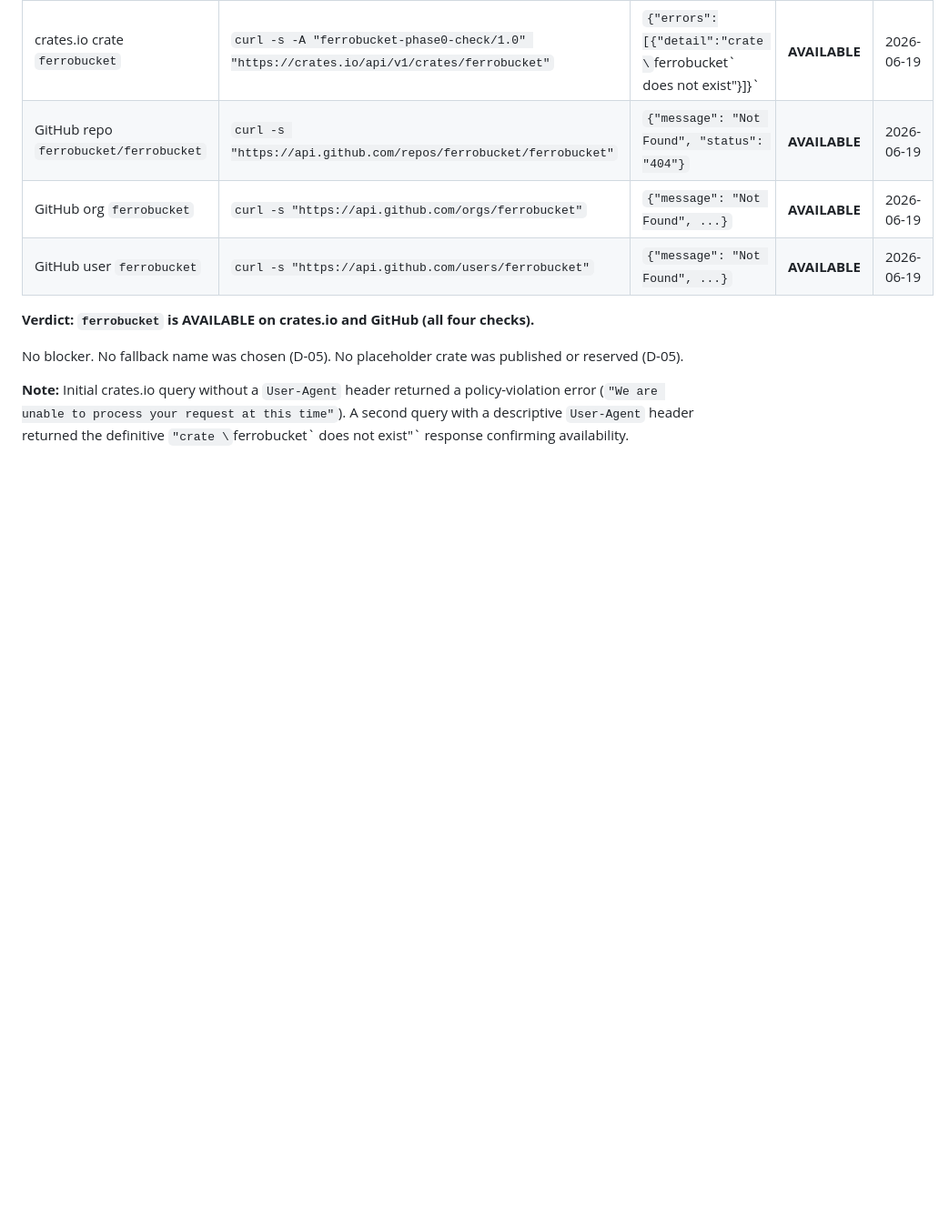
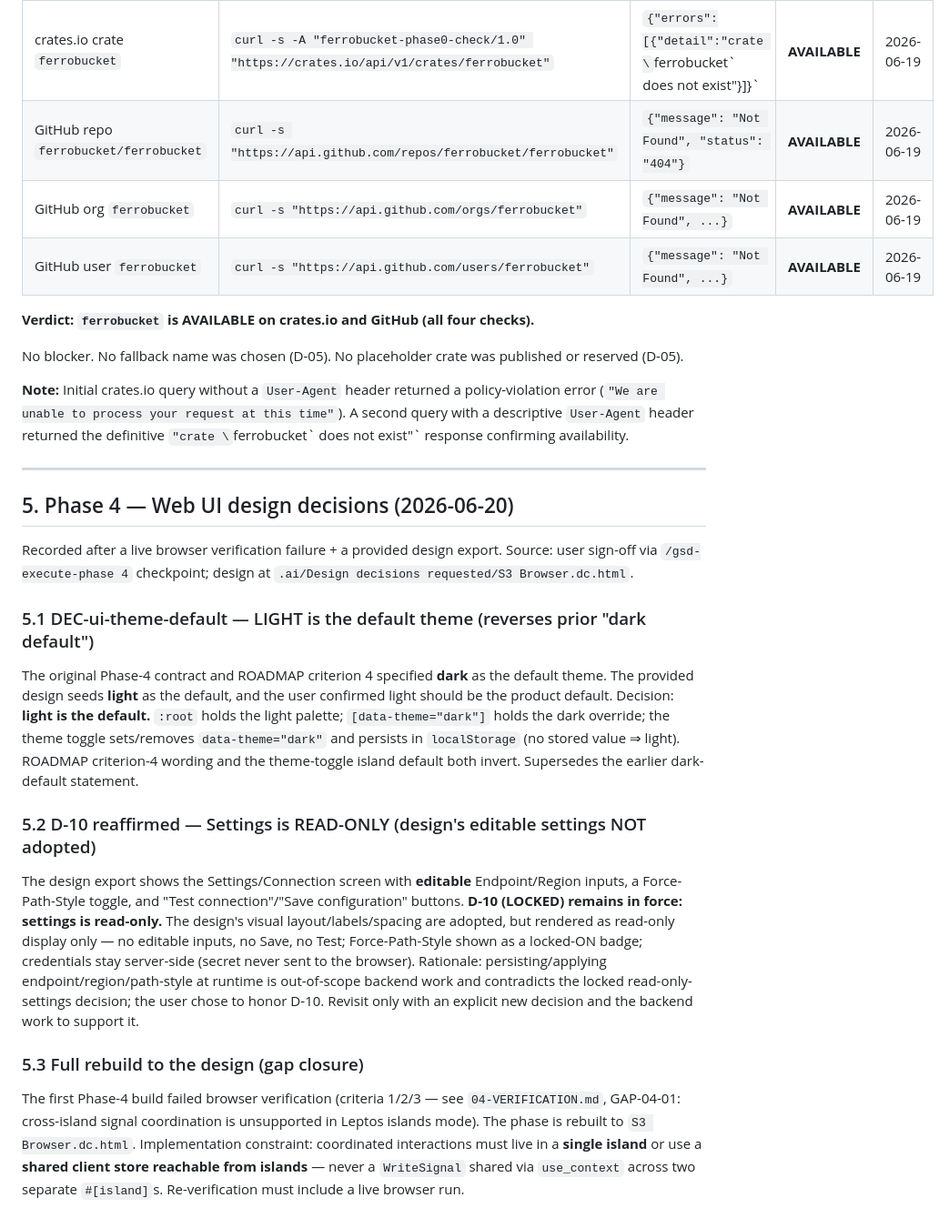
Before and after one commit to litvancom/ferrobucket, a Markdown page: docs/DECISIONS.md, the part around the change. Shown at 91% size. GitHub-like rendering; blank space fills up the shorter version.

Commit message:
docs(phase-04): adopt design rebuild + light default; reaffirm D-10 read-only
After browser-verification gaps (04-VERIFICATION.md) and a provided design export, the user
chose a full rebuild to .ai/Design decisions requested/S3 Browser.dc.html. Records:
- DEC-ui-theme-default: light is the new default theme (reverses dark default)
- D-10 reaffirmed: Settings stays read-only — the mockup's editable settings are NOT built
- island-coordination architecture is the load-bearing fix (single island / shared store)
UI-SPEC updated: light-default palette (design tokens), rebuild directive, settings note.
VERIFICATION: remediation directive added. DECISIONS §5 added.

```diff
--- a/docs/DECISIONS.md
+++ b/docs/DECISIONS.md
@@ -354,3 +354,39 @@ output-name = "ferrobucket-ui"
 No blocker. No fallback name was chosen (D-05). No placeholder crate was published or reserved (D-05).
 
 **Note:** Initial crates.io query without a `User-Agent` header returned a policy-violation error (`"We are unable to process your request at this time"`). A second query with a descriptive `User-Agent` header returned the definitive `"crate \`ferrobucket\` does not exist"` response confirming availability.
+
+---
+
+## 5. Phase 4 — Web UI design decisions (2026-06-20)
+
+Recorded after a live browser verification failure + a provided design export. Source: user
+sign-off via `/gsd-execute-phase 4` checkpoint; design at `.ai/Design decisions requested/S3 Browser.dc.html`.
+
+### 5.1 DEC-ui-theme-default — LIGHT is the default theme (reverses prior "dark default")
+
+The original Phase-4 contract and ROADMAP criterion 4 specified **dark** as the default theme.
+The provided design seeds **light** as the default, and the user confirmed light should be the
+product default. Decision: **light is the default.** `:root` holds the light palette;
+`[data-theme="dark"]` holds the dark override; the theme toggle sets/removes `data-theme="dark"`
+and persists in `localStorage` (no stored value ⇒ light). ROADMAP criterion-4 wording and the
+theme-toggle island default both invert. Supersedes the earlier dark-default statement.
+
+### 5.2 D-10 reaffirmed — Settings is READ-ONLY (design's editable settings NOT adopted)
+
+The design export shows the Settings/Connection screen with **editable** Endpoint/Region inputs,
+a Force-Path-Style toggle, and "Test connection"/"Save configuration" buttons. **D-10 (LOCKED)
+remains in force: settings is read-only.** The design's visual layout/labels/spacing are adopted,
+but rendered as read-only display only — no editable inputs, no Save, no Test; Force-Path-Style
+shown as a locked-ON badge; credentials stay server-side (secret never sent to the browser).
+Rationale: persisting/applying endpoint/region/path-style at runtime is out-of-scope backend work
+and contradicts the locked read-only-settings decision; the user chose to honor D-10. Revisit only
+with an explicit new decision and the backend work to support it.
+
+### 5.3 Full rebuild to the design (gap closure)
+
+The first Phase-4 build failed browser verification (criteria 1/2/3 — see `04-VERIFICATION.md`,
+GAP-04-01: cross-island signal coordination is unsupported in Leptos islands mode). The phase is
+rebuilt to `S3 Browser.dc.html`. Implementation constraint: coordinated interactions must live in
+a **single island** or use a **shared client store reachable from islands** — never a
+`WriteSignal` shared via `use_context` across two separate `#[island]`s. Re-verification must
+include a live browser run.
```
